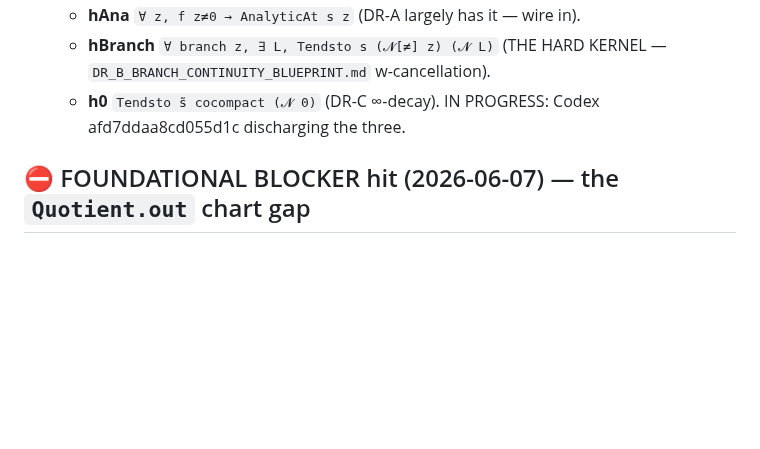
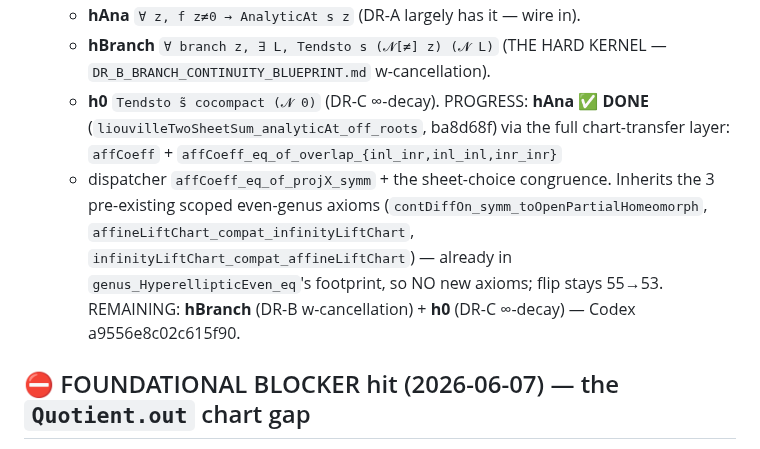
Before and after one commit to mrdouglasny/jacobian-challenge, a Markdown page: docs/planning/MSIGMA_DIRECT_ROUTE.md, the part around the change. GitHub-like rendering; blank space fills up the shorter version.

Commit message:
plan: hAna DONE (full chart-transfer layer green); hBranch+h0 remain for unconditional anti-invariance

```diff
--- a/docs/planning/MSIGMA_DIRECT_ROUTE.md
+++ b/docs/planning/MSIGMA_DIRECT_ROUTE.md
@@ -79,7 +79,13 @@ sorry-free, and `…DerivFactor`/`…ChartRep` encode the σ chart-derivative fa
    - **hBranch** `∀ branch z, ∃ L, Tendsto s (𝓝[≠] z) (𝓝 L)` (THE HARD KERNEL —
      `DR_B_BRANCH_CONTINUITY_BLUEPRINT.md` w-cancellation).
    - **h0** `Tendsto s̃ cocompact (𝓝 0)` (DR-C ∞-decay).
-   IN PROGRESS: Codex afd7ddaa8cd055d1c discharging the three.
+   PROGRESS: **hAna ✅ DONE** (`liouvilleTwoSheetSum_analyticAt_off_roots`, ba8d68f) via
+   the full chart-transfer layer: `affCoeff` + `affCoeff_eq_of_overlap_{inl_inr,inl_inl,inr_inr}`
+   + dispatcher `affCoeff_eq_of_projX_symm` + the sheet-choice congruence. Inherits the 3
+   pre-existing scoped even-genus axioms (`contDiffOn_symm_toOpenPartialHomeomorph`,
+   `affineLiftChart_compat_infinityLiftChart`, `infinityLiftChart_compat_affineLiftChart`)
+   — already in `genus_HyperellipticEven_eq`'s footprint, so NO new axioms; flip stays 55→53.
+   REMAINING: **hBranch** (DR-B w-cancellation) + **h0** (DR-C ∞-decay) — Codex a9556e8c02c615f90.
 
 ## ⛔ FOUNDATIONAL BLOCKER hit (2026-06-07) — the `Quotient.out` chart gap
 Discharging **hAna** (and earlier the pullback obligation-1) is blocked by a gap
```
